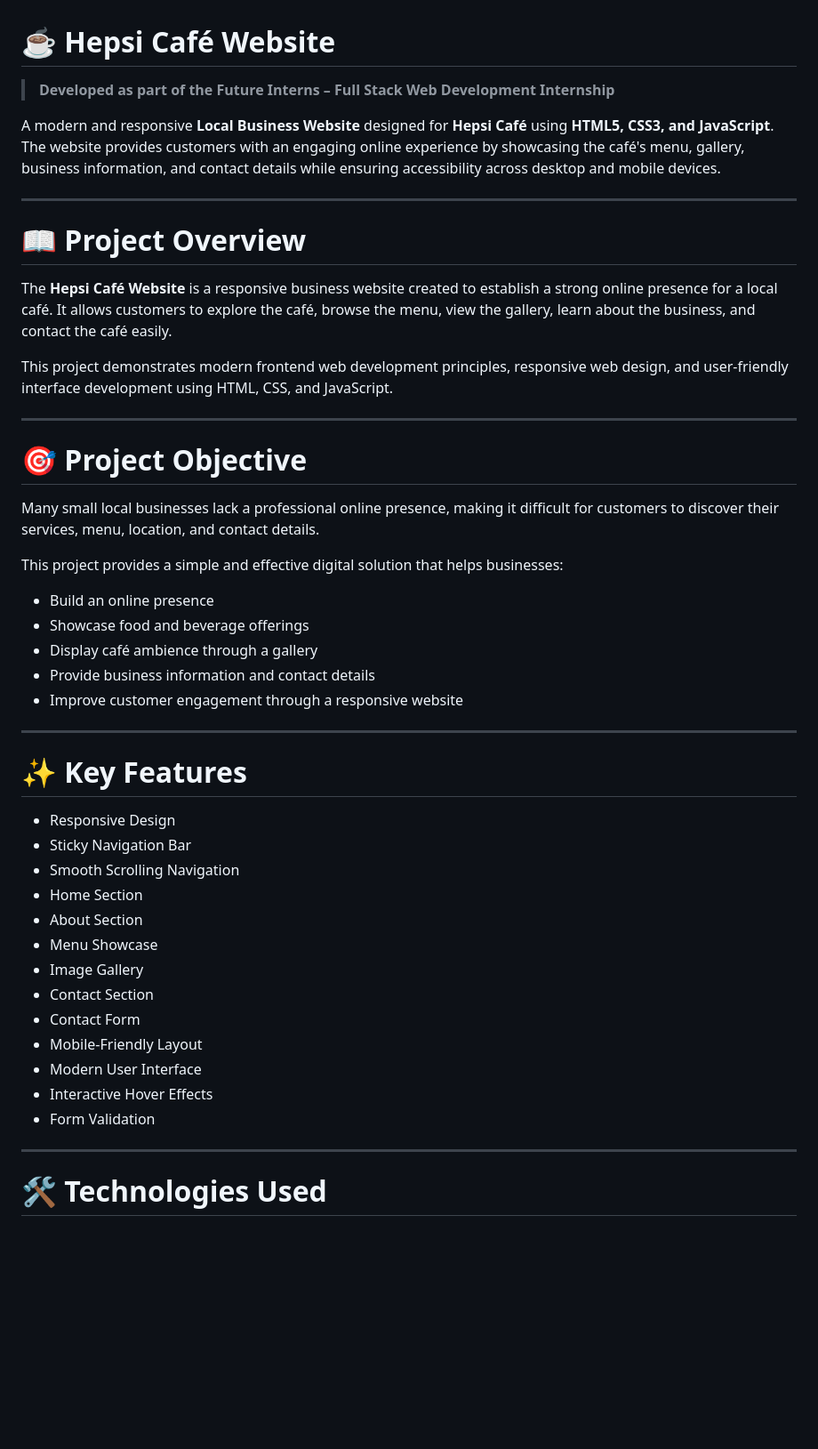
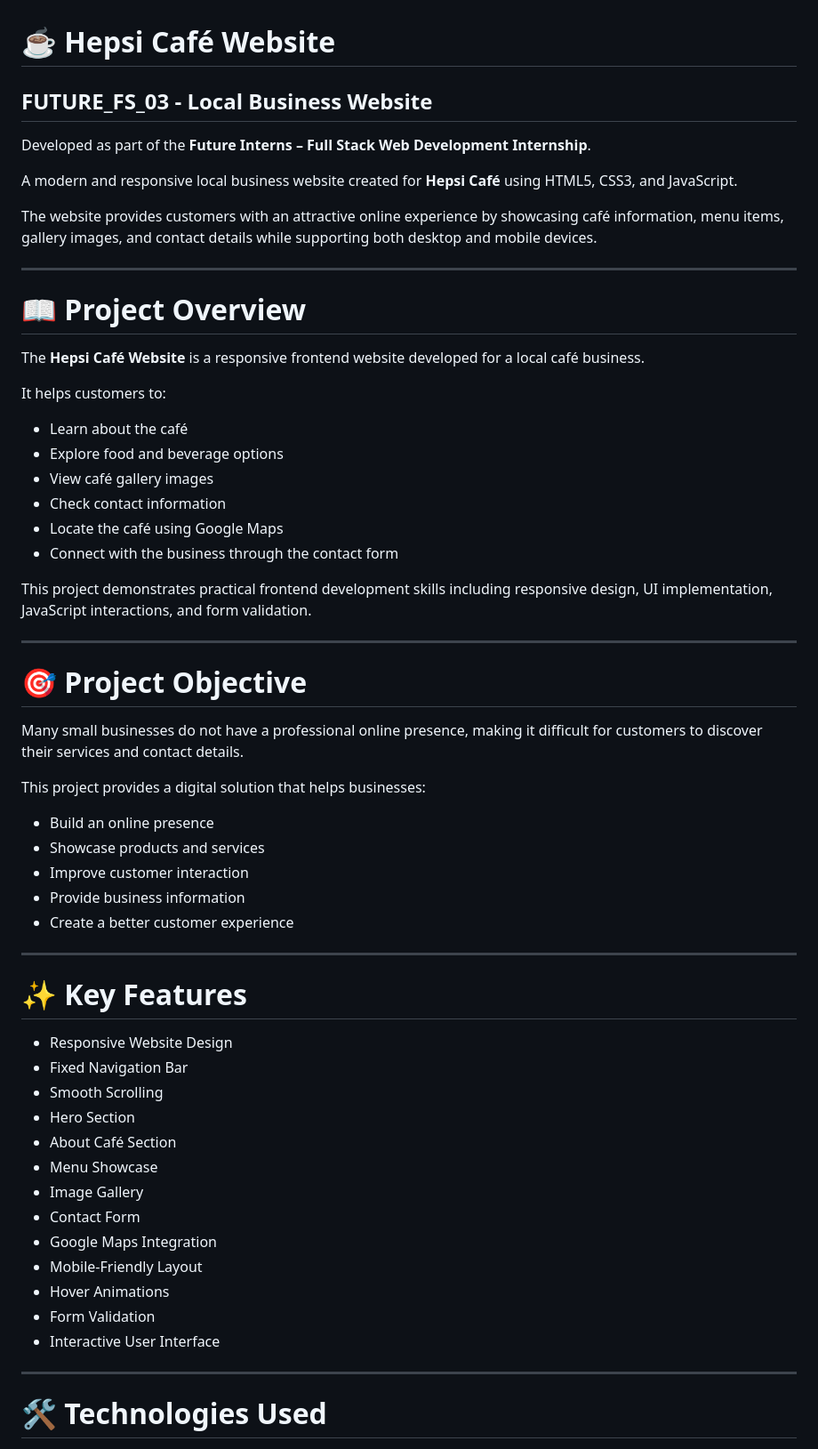
Before and after one commit to thalathotihepsiba/FUTURE_FS_03, a Markdown page: README.md, the part around one of its changes. Shown at 89% size. Rendered like a GitHub page; blank space fills up the shorter version.

```diff
--- a/README.md
+++ b/README.md
@@ -1,48 +1,61 @@
 # ☕ Hepsi Café Website
 
-> **Developed as part of the Future Interns – Full Stack Web Development Internship**
+## FUTURE_FS_03 - Local Business Website
 
-A modern and responsive **Local Business Website** designed for **Hepsi Café** using **HTML5, CSS3, and JavaScript**. The website provides customers with an engaging online experience by showcasing the café's menu, gallery, business information, and contact details while ensuring accessibility across desktop and mobile devices.
+Developed as part of the **Future Interns – Full Stack Web Development Internship**.
+
+A modern and responsive local business website created for **Hepsi Café** using HTML5, CSS3, and JavaScript.
+
+The website provides customers with an attractive online experience by showcasing café information, menu items, gallery images, and contact details while supporting both desktop and mobile devices.
 
 ---
 
 # 📖 Project Overview
 
-The **Hepsi Café Website** is a responsive business website created to establish a strong online presence for a local café. It allows customers to explore the café, browse the menu, view the gallery, learn about the business, and contact the café easily.
+The **Hepsi Café Website** is a responsive frontend website developed for a local café business.
 
-This project demonstrates modern frontend web development principles, responsive web design, and user-friendly interface development using HTML, CSS, and JavaScript.
+It helps customers to:
+
+- Learn about the café
+- Explore food and beverage options
+- View café gallery images
+- Check contact information
+- Locate the café using Google Maps
+- Connect with the business through the contact form
+
+This project demonstrates practical frontend development skills including responsive design, UI implementation, JavaScript interactions, and form validation.
 
 ---
 
 # 🎯 Project Objective
 
-Many small local businesses lack a professional online presence, making it difficult for customers to discover their services, menu, location, and contact details.
+Many small businesses do not have a professional online presence, making it difficult for customers to discover their services and contact details.
 
-This project provides a simple and effective digital solution that helps businesses:
+This project provides a digital solution that helps businesses:
 
 - Build an online presence
-- Showcase food and beverage offerings
-- Display café ambience through a gallery
-- Provide business information and contact details
-- Improve customer engagement through a responsive website
+- Showcase products and services
+- Improve customer interaction
+- Provide business information
+- Create a better customer experience
 
 ---
 
 # ✨ Key Features
 
-- Responsive Design
-- Sticky Navigation Bar
-- Smooth Scrolling Navigation
-- Home Section
-- About Section
+- Responsive Website Design
+- Fixed Navigation Bar
+- Smooth Scrolling
+- Hero Section
+- About Café Section
 - Menu Showcase
 - Image Gallery
-- Contact Section
 - Contact Form
+- Google Maps Integration
 - Mobile-Friendly Layout
-- Modern User Interface
-- Interactive Hover Effects
+- Hover Animations
 - Form Validation
+- Interactive User Interface
 
 ---
 
```
Also changed, not shown: other parts of README.md (+68 -58 lines).
